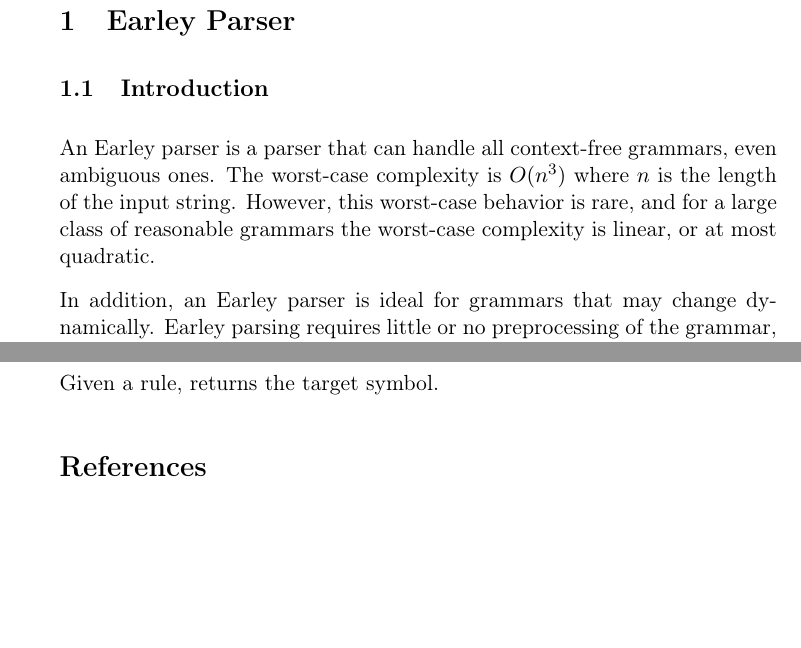
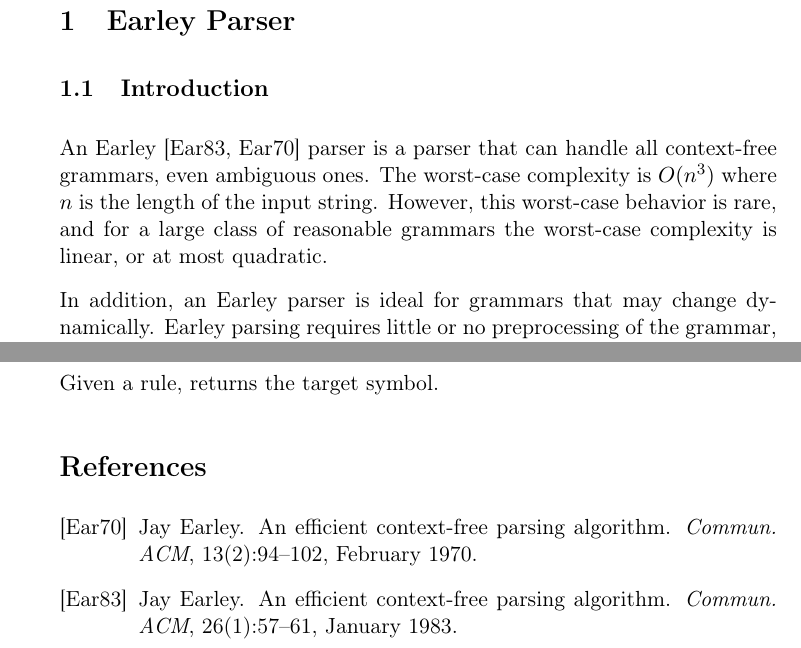
Before and after one commit to robert-strandh/Nomenclatura, a LaTeX document (Earley/Documentation/earley.tex): two parts of pages 1 and 15 of 16, joined at a grey line, cut so that both start at the same text, the shorter picture padded with empty space. Compiled offline with pdfLaTeX.

Commit message:
Cite papers in recently added Bibtex entries.

```diff
--- a/Earley/Documentation/earley.tex
+++ b/Earley/Documentation/earley.tex
@@ -25,11 +25,13 @@ do not modify those objects.\ }
 
 \subsection{Introduction}
 
-An Earley parser is a parser that can handle all context-free
-grammars, even ambiguous ones.  The worst-case complexity is $O(n^3)$
-where $n$ is the length of the input string.  However, this worst-case
-behavior is rare, and for a large class of reasonable grammars the
-worst-case complexity is linear, or at most quadratic.
+An Earley \cite{Earley:1983:ECP:357980.358005,
+  Earley:1970:ECP:362007.362035} parser is a parser that can handle
+all context-free grammars, even ambiguous ones.  The worst-case
+complexity is $O(n^3)$ where $n$ is the length of the input string.
+However, this worst-case behavior is rare, and for a large class of
+reasonable grammars the worst-case complexity is linear, or at most
+quadratic.
 
 In addition, an Earley parser is ideal for grammars that may change
 dynamically.  Earley parsing requires little or no preprocessing of
```
